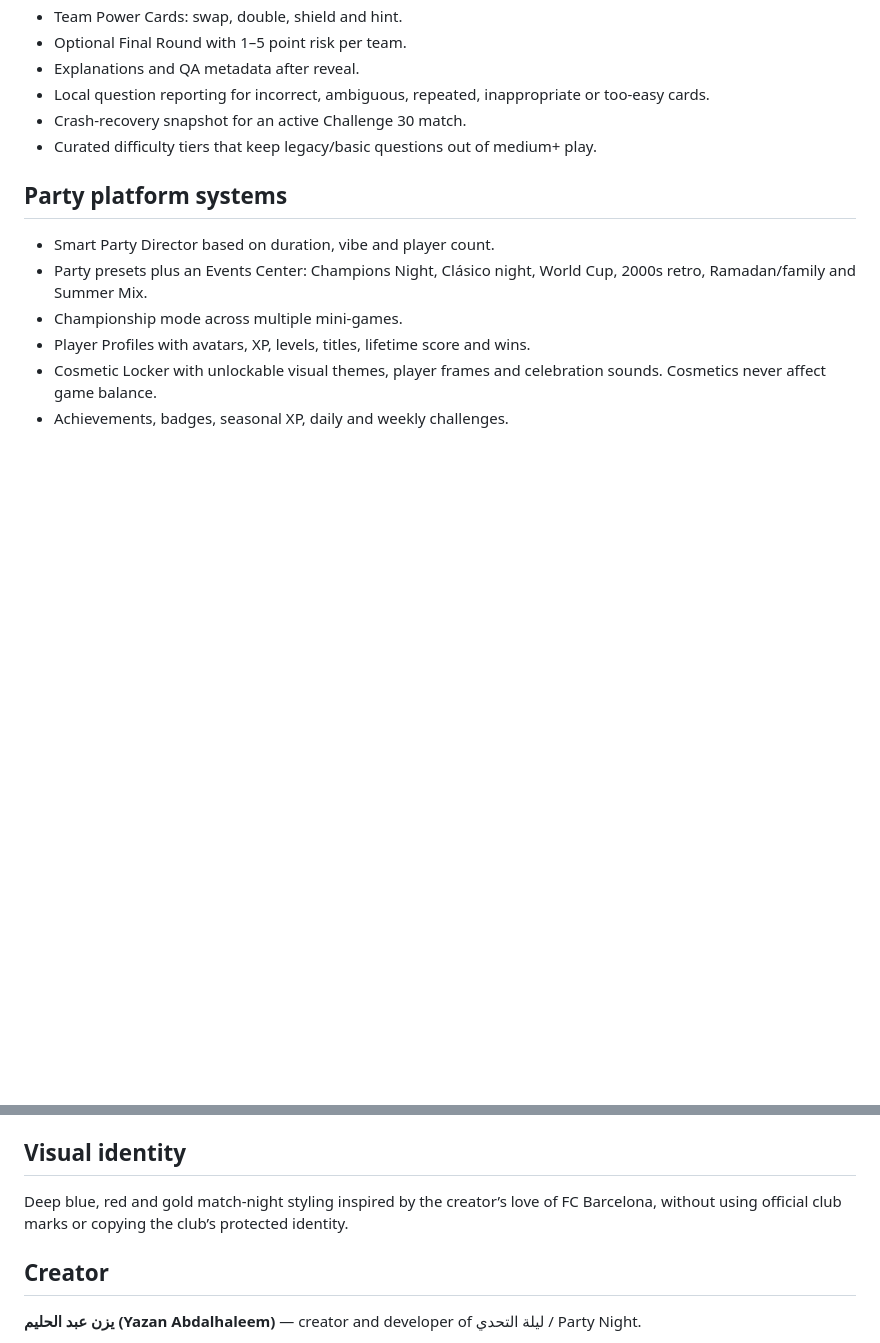
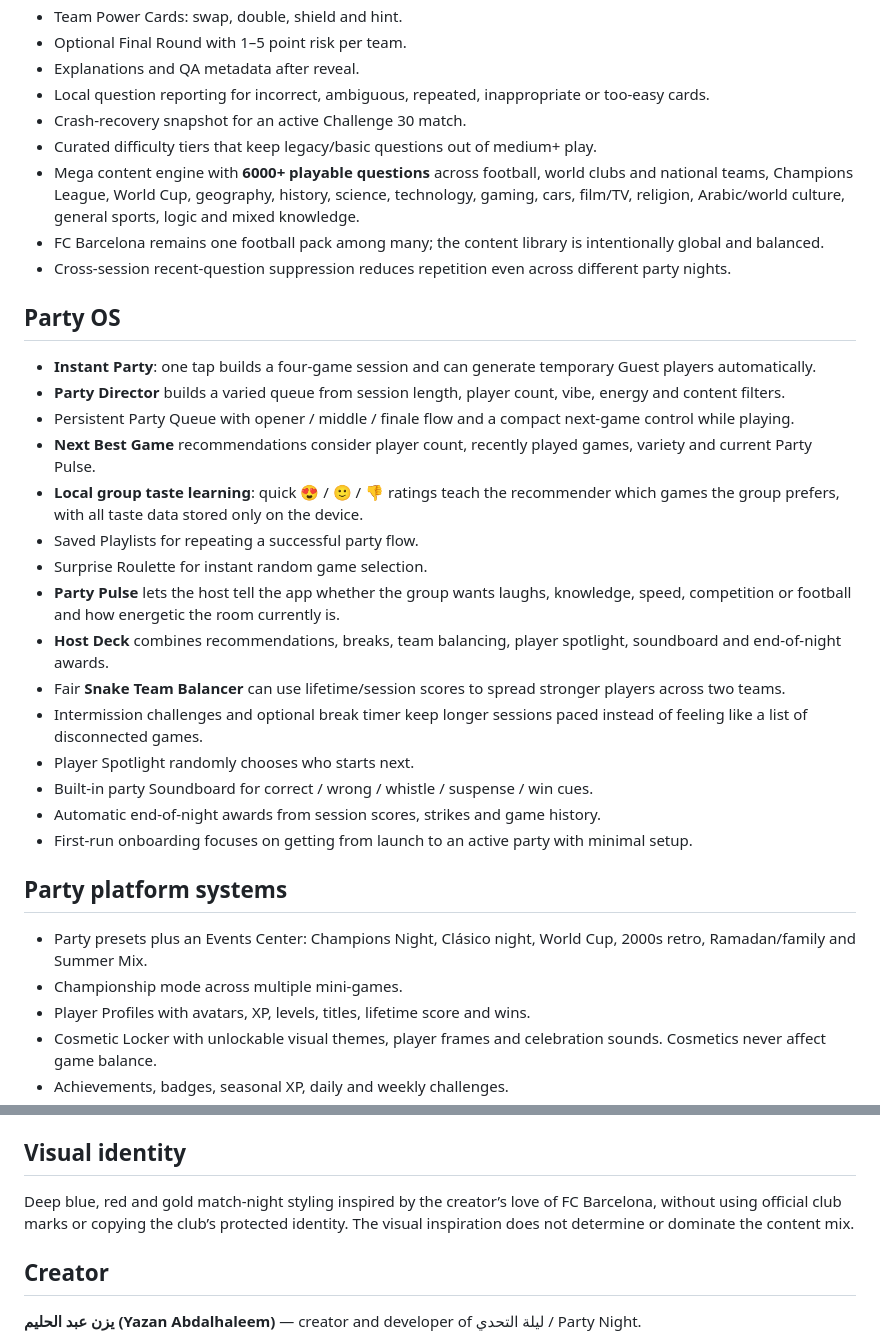
Before and after one commit to vyronashop-blip/party-night, a Markdown page: README.md, 2 parts joined by grey strips. Rendered like a GitHub page; blank space fills up the shorter version.

Commit message:
Document Party OS, Mega content library and taste learning

```diff
--- a/README.md
+++ b/README.md
@@ -38,9 +38,28 @@ Mobile-first Arabic party platform created and developed by **يزن عبد ال
 - Local question reporting for incorrect, ambiguous, repeated, inappropriate or too-easy cards.
 - Crash-recovery snapshot for an active Challenge 30 match.
 - Curated difficulty tiers that keep legacy/basic questions out of medium+ play.
+- Mega content engine with **6000+ playable questions** across football, world clubs and national teams, Champions League, World Cup, geography, history, science, technology, gaming, cars, film/TV, religion, Arabic/world culture, general sports, logic and mixed knowledge.
+- FC Barcelona remains one football pack among many; the content library is intentionally global and balanced.
+- Cross-session recent-question suppression reduces repetition even across different party nights.
+
+## Party OS
+- **Instant Party**: one tap builds a four-game session and can generate temporary Guest players automatically.
+- **Party Director** builds a varied queue from session length, player count, vibe, energy and content filters.
+- Persistent Party Queue with opener / middle / finale flow and a compact next-game control while playing.
+- **Next Best Game** recommendations consider player count, recently played games, variety and current Party Pulse.
+- **Local group taste learning**: quick 😍 / 🙂 / 👎 ratings teach the recommender which games the group prefers, with all taste data stored only on the device.
+- Saved Playlists for repeating a successful party flow.
+- Surprise Roulette for instant random game selection.
+- **Party Pulse** lets the host tell the app whether the group wants laughs, knowledge, speed, competition or football and how energetic the room currently is.
+- **Host Deck** combines recommendations, breaks, team balancing, player spotlight, soundboard and end-of-night awards.
+- Fair **Snake Team Balancer** can use lifetime/session scores to spread stronger players across two teams.
+- Intermission challenges and optional break timer keep longer sessions paced instead of feeling like a list of disconnected games.
+- Player Spotlight randomly chooses who starts next.
+- Built-in party Soundboard for correct / wrong / whistle / suspense / win cues.
+- Automatic end-of-night awards from session scores, strikes and game history.
+- First-run onboarding focuses on getting from launch to an active party with minimal setup.
 
 ## Party platform systems
-- Smart Party Director based on duration, vibe and player count.
 - Party presets plus an Events Center: Champions Night, Clásico night, World Cup, 2000s retro, Ramadan/family and Summer Mix.
 - Championship mode across multiple mini-games.
 - Player Profiles with avatars, XP, levels, titles, lifetime score and wins.
@@ -71,7 +90,7 @@ Mobile-first Arabic party platform created and developed by **يزن عبد ال
 - GitHub Pages deployment is automated from `main`.
 
 ## Visual identity
-Deep blue, red and gold match-night styling inspired by the creator’s love of FC Barcelona, without using official club marks or copying the club’s protected identity.
+Deep blue, red and gold match-night styling inspired by the creator’s love of FC Barcelona, without using official club marks or copying the club’s protected identity. The visual inspiration does not determine or dominate the content mix.
 
 ## Creator
 **يزن عبد الحليم (Yazan Abdalhaleem)** — creator and developer of ليلة التحدي / Party Night.
```
